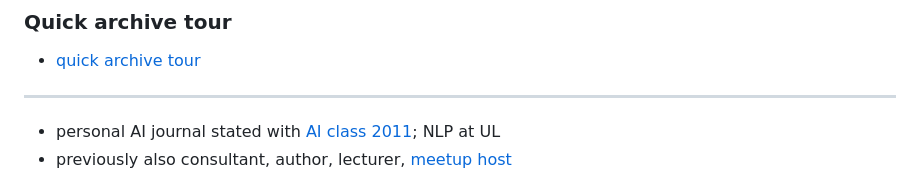
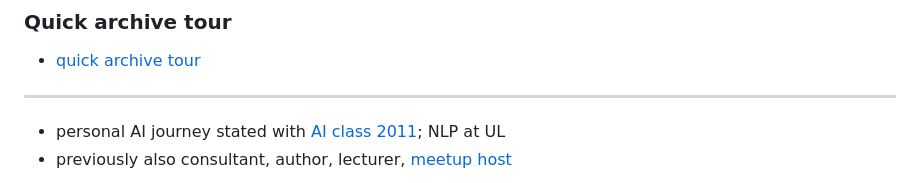
Before and after one commit to miku/localai-kith-2025, a Markdown page: README.md, the part around the change. GitHub-like rendering.

```diff
--- a/README.md
+++ b/README.md
@@ -24,7 +24,7 @@
 
 ----
 
-* personal AI journal stated with [AI class 2011](https://web.archive.org/web/20110906213406/http://www.ai-class.com/); NLP at UL
+* personal AI journey stated with [AI class 2011](https://web.archive.org/web/20110906213406/http://www.ai-class.com/); NLP at UL
 * previously also consultant, author, lecturer, [meetup host](https://golangleipzig.space/)
 
 [![](static/screenshot-2025-11-20-023225.png)](https://golangleipzig.space)
```
